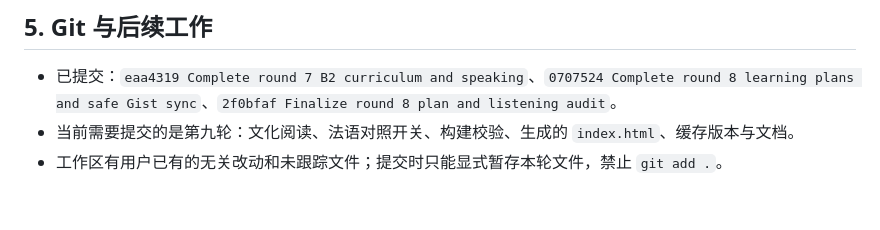
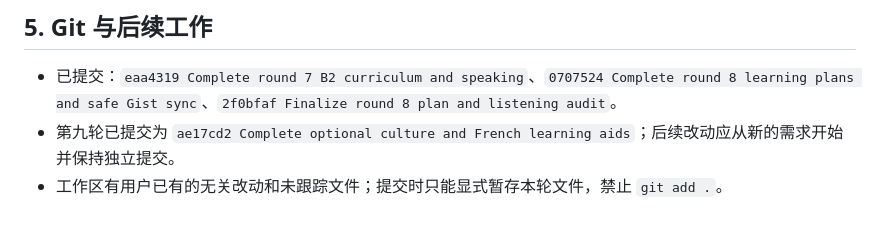
Before and after one commit to zhoulingtian/esbrain, a Markdown page: esbrain-handoff.md, the part around the change. GitHub-like rendering.

Commit message:
Update culture round handoff status

```diff
--- a/esbrain-handoff.md
+++ b/esbrain-handoff.md
@@ -97,5 +97,5 @@ ESbrain 是离线单文件 PWA 西语自学工具，课程从 A1 覆盖至 B2。
 ## 5. Git 与后续工作
 
 - 已提交：`eaa4319 Complete round 7 B2 curriculum and speaking`、`0707524 Complete round 8 learning plans and safe Gist sync`、`2f0bfaf Finalize round 8 plan and listening audit`。
-- 当前需要提交的是第九轮：文化阅读、法语对照开关、构建校验、生成的 `index.html`、缓存版本与文档。
+- 第九轮已提交为 `ae17cd2 Complete optional culture and French learning aids`；后续改动应从新的需求开始并保持独立提交。
 - 工作区有用户已有的无关改动和未跟踪文件；提交时只能显式暂存本轮文件，禁止 `git add .`。
```
